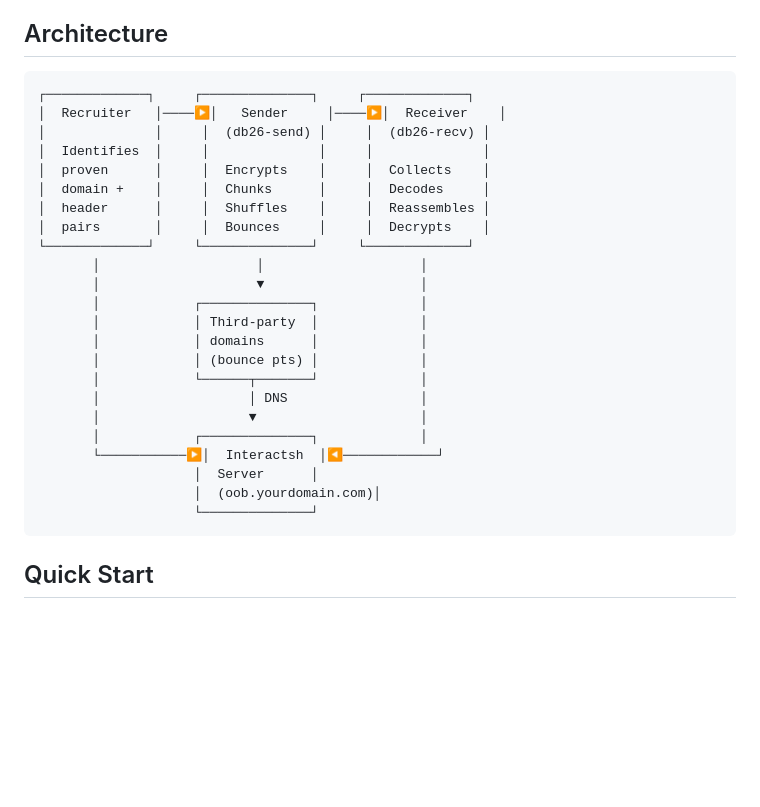
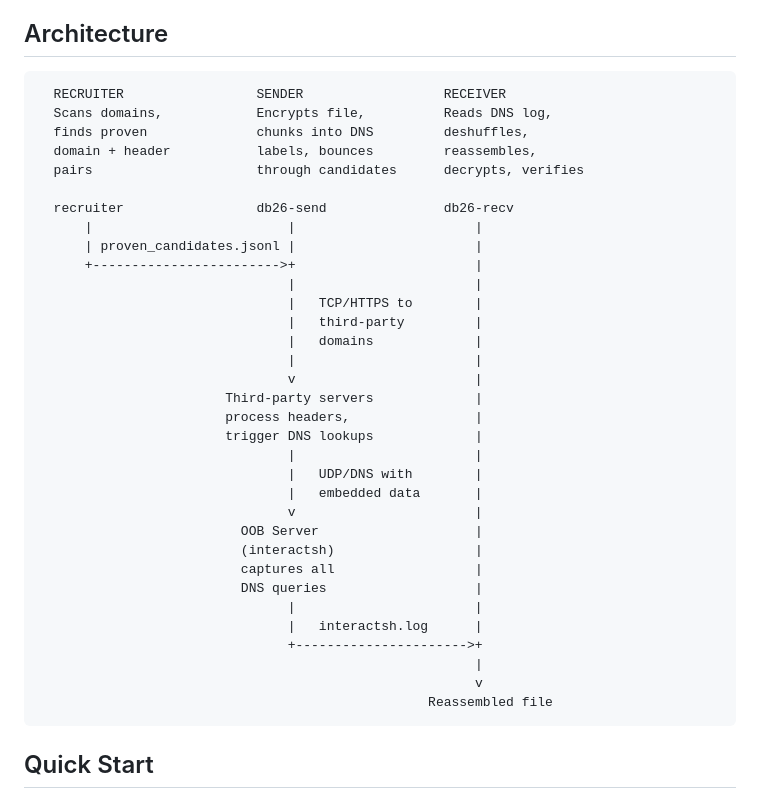
Before and after one commit to Splinters-io/DB26, a Markdown page: GUIDE.md, the part around the change. Drawn GitHub-style; blank space fills up the shorter version.

Commit message:
docs: clean architecture diagram in GUIDE.md

````diff
--- a/GUIDE.md
+++ b/GUIDE.md
@@ -5,29 +5,39 @@ Indirect data exfiltration via HTTP header injection through third-party infrast
 ## Architecture
 
 ```
-┌─────────────┐     ┌──────────────┐     ┌─────────────┐
-│  Recruiter   │────▶│   Sender     │────▶│  Receiver    │
-│              │     │  (db26-send) │     │  (db26-recv) │
-│  Identifies  │     │              │     │              │
-│  proven      │     │  Encrypts    │     │  Collects    │
-│  domain +    │     │  Chunks      │     │  Decodes     │
-│  header      │     │  Shuffles    │     │  Reassembles │
-│  pairs       │     │  Bounces     │     │  Decrypts    │
-└─────────────┘     └──────────────┘     └─────────────┘
-       │                    │                    │
-       │                    ▼                    │
-       │            ┌──────────────┐             │
-       │            │ Third-party  │             │
-       │            │ domains      │             │
-       │            │ (bounce pts) │             │
-       │            └──────┬───────┘             │
-       │                   │ DNS                 │
-       │                   ▼                     │
-       │            ┌──────────────┐             │
-       └───────────▶│  Interactsh  │◀────────────┘
-                    │  Server      │
-                    │  (oob.yourdomain.com)│
-                    └──────────────┘
+  RECRUITER                 SENDER                  RECEIVER
+  Scans domains,            Encrypts file,          Reads DNS log,
+  finds proven              chunks into DNS         deshuffles,
+  domain + header           labels, bounces         reassembles,
+  pairs                     through candidates      decrypts, verifies
+
+  recruiter                 db26-send               db26-recv
+      |                         |                       |
+      | proven_candidates.jsonl |                       |
+      +------------------------>+                       |
+                                |                       |
+                                |   TCP/HTTPS to        |
+                                |   third-party         |
+                                |   domains             |
+                                |                       |
+                                v                       |
+                        Third-party servers             |
+                        process headers,                |
+                        trigger DNS lookups             |
+                                |                       |
+                                |   UDP/DNS with        |
+                                |   embedded data       |
+                                v                       |
+                          OOB Server                    |
+                          (interactsh)                  |
+                          captures all                  |
+                          DNS queries                   |
+                                |                       |
+                                |   interactsh.log      |
+                                +---------------------->+
+                                                        |
+                                                        v
+                                                  Reassembled file
 ```
 
 ## Quick Start
````
